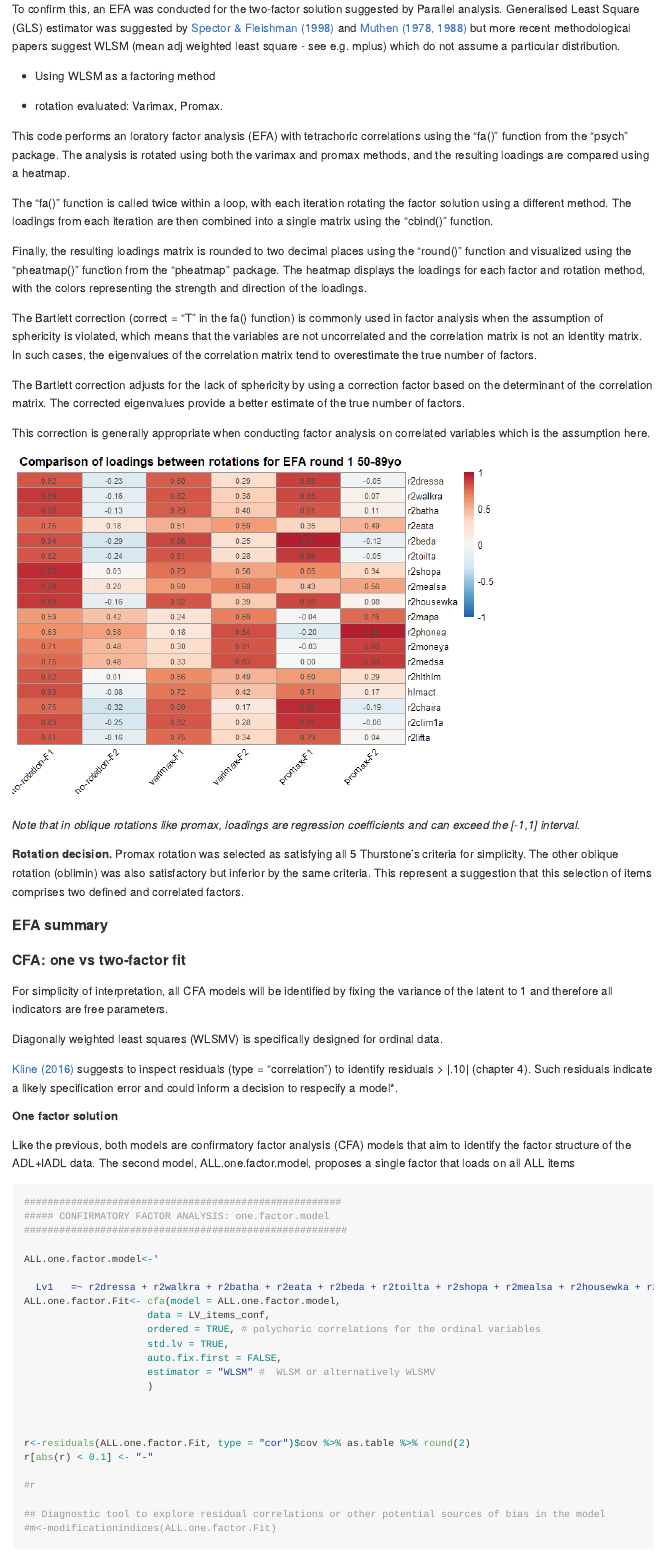
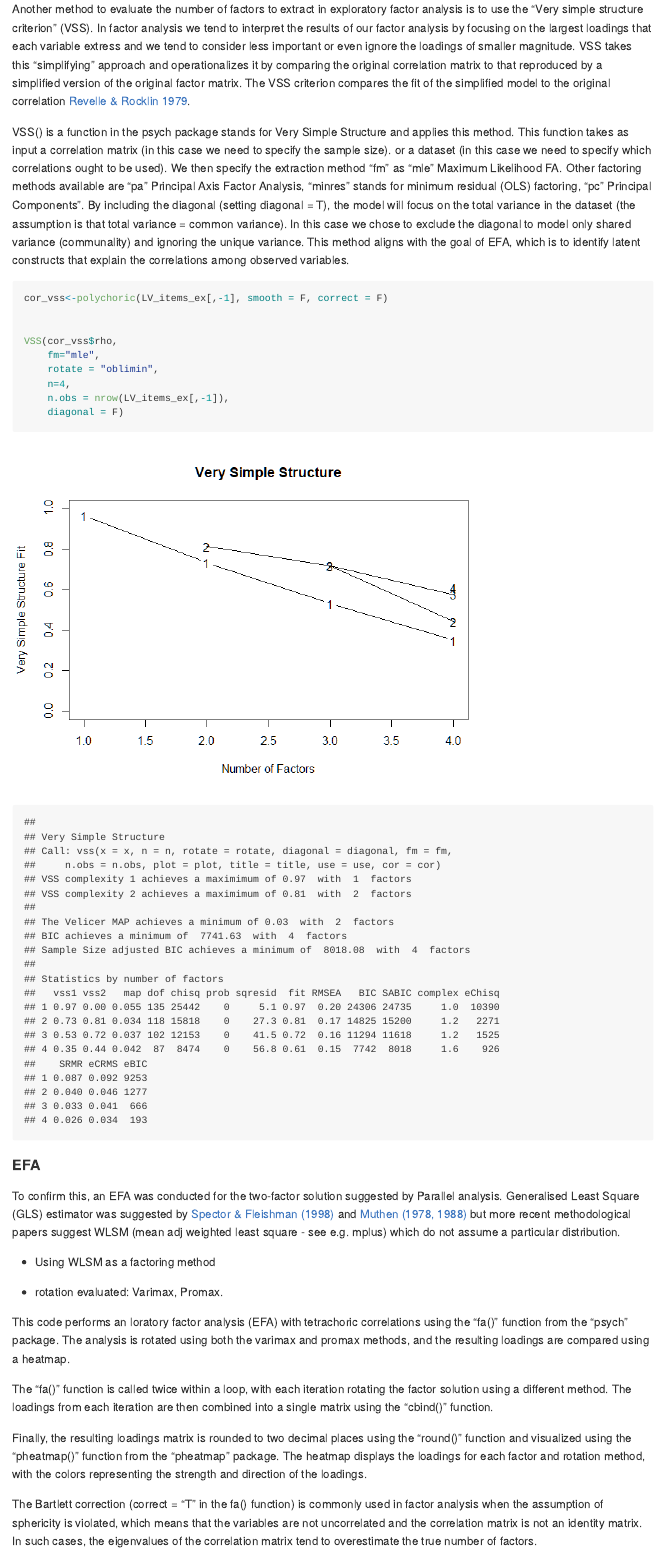
Before and after one commit to UCL/Pain.Impact.Measures, an R Markdown document (ELSA Models/CFA-supplementary-material.Rmd): the page in a window 1100 px wide, from its top. The pictures show the output file ELSA Models/CFA-supplementary-material.md that the author committed with the source, drawn offline in the style of GitHub; long lines of code are wrapped.

Commit message:
Addition of VSS as complementary to Parallell and the numeric interpretation of cattel's scree test

````diff
--- a/ELSA Models/CFA-supplementary-material.Rmd
+++ b/ELSA Models/CFA-supplementary-material.Rmd
@@ -858,3 +864,20 @@ pa<-psych::fa.parallel(LV_items_ex[,-1],
+Another method to evaluate the number of factors to extract in exploratory factor analysis is to use the "Very simple structure criterion" (VSS). In factor analysis we tend to interpret the results of our factor analysis by focusing on the largest loadings that each variable extress and we tend to consider less important or even ignore the loadings of smaller magnitude. VSS takes this "simplifying" approach and operationalizes it by comparing the original correlation matrix to that reproduced by a simplified version of the original factor matrix. The VSS criterion compares the fit of the simplified model to the original correlation [Revelle & Rocklin 1979](#references).
+
+
+VSS() is a function in the psych package stands for Very Simple Structure and applies this method. This function takes as input a correlation matrix (in this case we need to specify the sample size). or a dataset (in this case we need to specify which correlations ought to be used). We then specify the extraction method "fm" as "mle" Maximum Likelihood FA. Other factoring methods available are "pa" Principal Axis Factor Analysis,  "minres" stands for minimum residual (OLS) factoring, "pc" Principal Components".
+By including the diagonal (setting diagonal = T), the model will focus on the total variance in the dataset (the assumption is that total variance = common variance). In this case we chose to exclude the diagonal to model only shared variance (communality) and ignoring the unique variance. This method aligns with the goal of EFA, which is to identify latent constructs that explain the correlations among observed variables.
+
+```{r, eval=TRUE,echo=T,warning=FALSE,message=FALSE,error=FALSE}
+
+cor_vss<-polychoric(LV_items_ex[,-1], smooth = F, correct = F)
+
+
+VSS(cor_vss$rho,
+    fm="mle",
+    rotate = "oblimin",
+    n=4,
+    n.obs = nrow(LV_items_ex[,-1]),
+    diagonal = F)
 
 ```
 
````
Also changed, not shown: ELSA Models/CFA-supplementary-material.md, ELSA Models/CFA-supplementary-material_files/figure-gfm/unnamed-chunk-20-1.png, ELSA Models/CFA-supplementary-material_files/figure-gfm/unnamed-chunk-21-1.png (added), ELSA Models/CFA-supplementary-material_files/figure-gfm/unnamed-chunk-26-1.png, ELSA Models/CFA-supplementary-material_files/figure-gfm/unnamed-chunk-27-1.png (added), ELSA Models/CFA-supplementary-material_files/figure-gfm/unnamed-chunk-28-1.png (added), ELSA Models/CFA-supplementary-material.Rmd (27 more changed lines).
